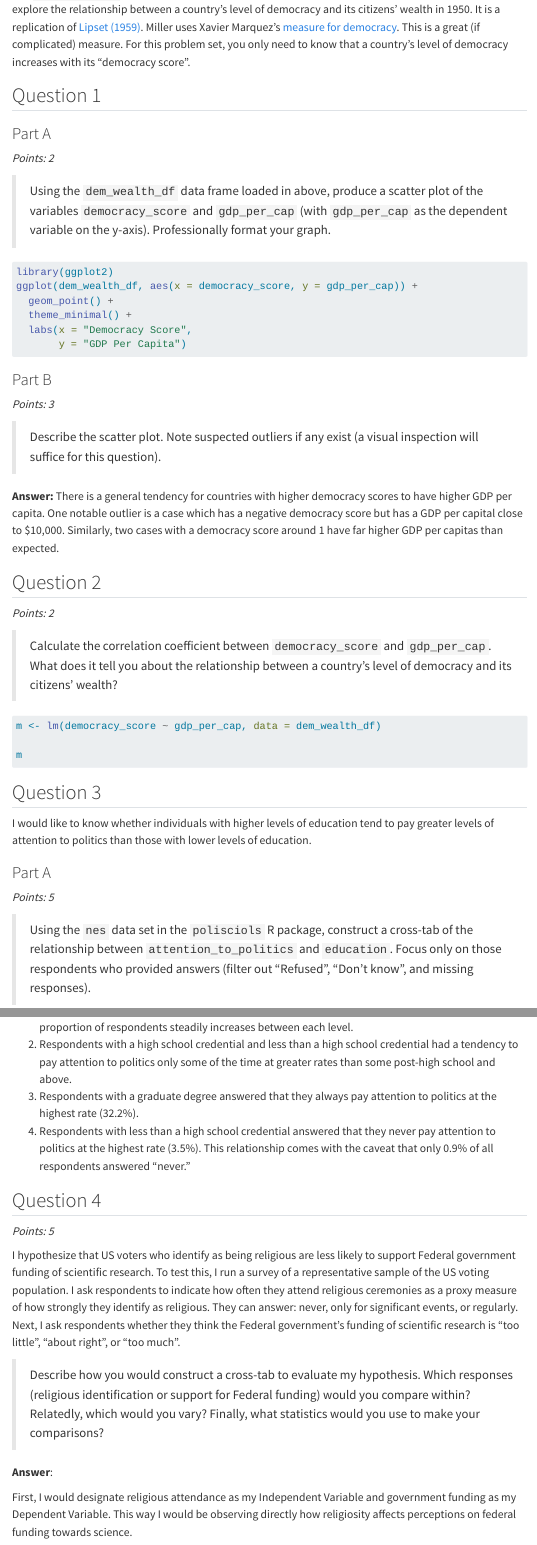
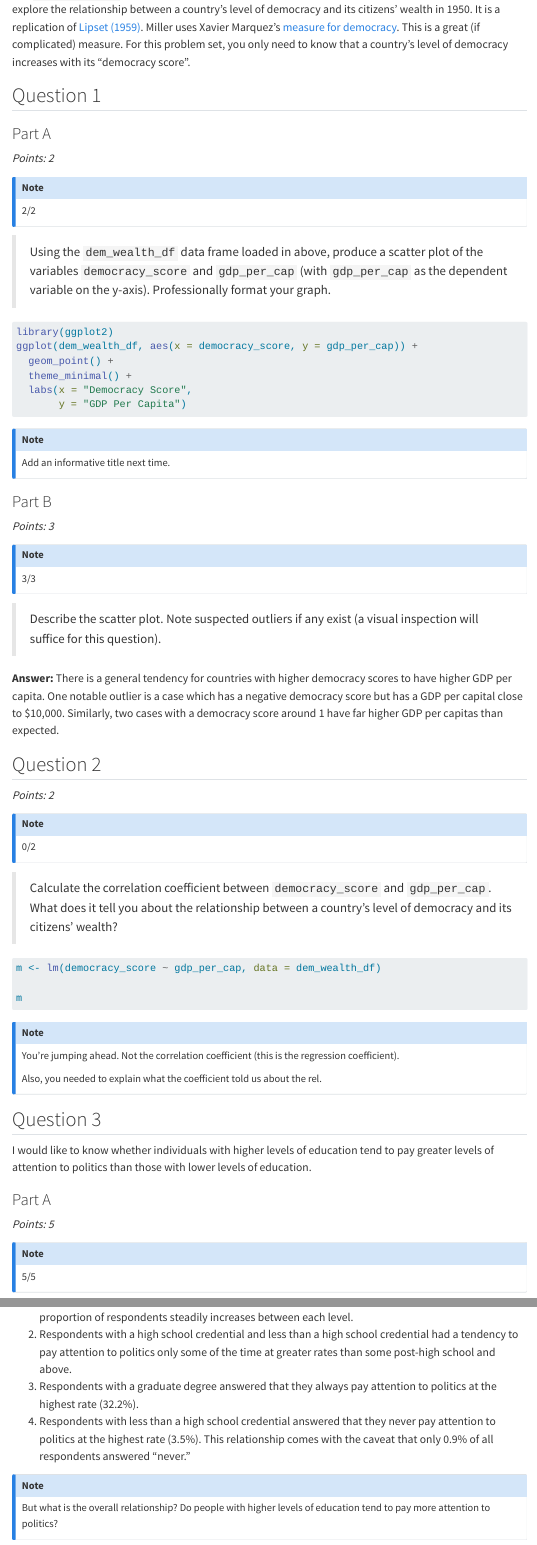
Before and after one commit to gaondap/GVPT_622, a Quarto document (Week 03/problem_set_3.qmd): the page in a window 1100 px wide, from 390 px down, and a second part further down, joined at a grey line. Rendered offline with R 4.5, knitr and Pandoc in place of Quarto, with nearby package versions; the code chunks are not run, so their results and figures are left out; menus at the side of the page are left out; long lines of code are wrapped.

Commit message:
Mark PS3

````diff
--- a/Week 03/problem_set_3.qmd
+++ b/Week 03/problem_set_3.qmd
@@ -27,6 +27,10 @@ The `dem_wealth_df` data set (taken from the wonderful Dr Steven V Miller's [blo
 
 *Points: 2*
 
+::: callout-note
+2/2
+:::
+
 > Using the `dem_wealth_df` data frame loaded in above, produce a scatter plot of the variables `democracy_score` and `gdp_per_cap` (with `gdp_per_cap` as the dependent variable on the y-axis). Professionally format your graph.
 
 ```{r}
@@ -38,9 +42,17 @@ ggplot(dem_wealth_df, aes(x = democracy_score, y = gdp_per_cap)) +
        y = "GDP Per Capita")
 ```
 
+::: callout-note
+Add an informative title next time.
+:::
+
 ### Part B
 
 *Points: 3*
+
+::: callout-note
+3/3
+:::
 
 > Describe the scatter plot. Note suspected outliers if any exist (a visual inspection will suffice for this question).
 
@@ -50,6 +62,10 @@ ggplot(dem_wealth_df, aes(x = democracy_score, y = gdp_per_cap)) +
 
 *Points: 2*
 
+::: callout-note
+0/2
+:::
+
 > Calculate the correlation coefficient between `democracy_score` and `gdp_per_cap`. What does it tell you about the relationship between a country's level of democracy and its citizens' wealth?
 
 ```{r}
@@ -58,6 +74,12 @@ m <- lm(democracy_score ~ gdp_per_cap, data = dem_wealth_df)
 m
 ```
 
+::: callout-note
+You're jumping ahead. Not the correlation coefficient (this is the regression coefficient).
+
+Also, you needed to explain what the coefficient told us about the rel.
+:::
+
 ## Question 3
 
 I would like to know whether individuals with higher levels of education tend to pay greater levels of attention to politics than those with lower levels of education.
@@ -65,6 +87,10 @@ I would like to know whether individuals with higher levels of education tend to
 ### Part A
 
 *Points: 5*
+
+::: callout-note
+5/5
+:::
 
 > Using the `nes` data set in the `polisciols` R package, construct a cross-tab of the relationship between `attention_to_politics` and `education`. Focus only on those respondents who provided answers (filter out "Refused", "Don't know", and missing responses).
 
@@ -109,3 +139,5 @@ There were a few interesting relationships of note:
 3.  Respondents with a graduate degree answered that they always pay attention to politics at the highest rate (32.2%).
 4.  Respondents with less than a high school credential answered that they never pay attention to politics at the highest rate (3.5%). This relationship comes with the caveat that only 0.9% of all respondents answered "never."
 
+::: callout-note
+But what is the overall relationship? Do people with higher levels of education tend to pay more attention to politics?
````
Also changed, not shown: Week 03/problem_set_3.html, Week 03/problem_set_3.qmd (22 more changed lines).
